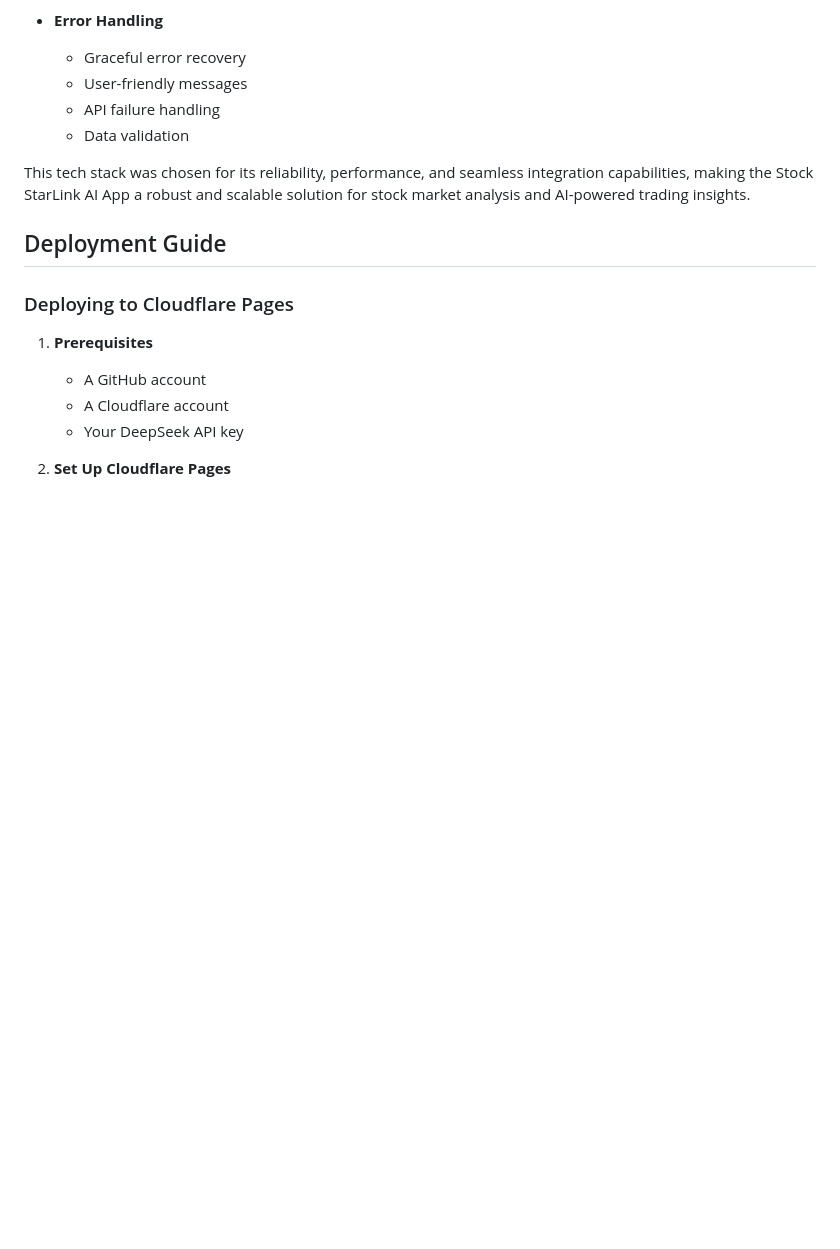
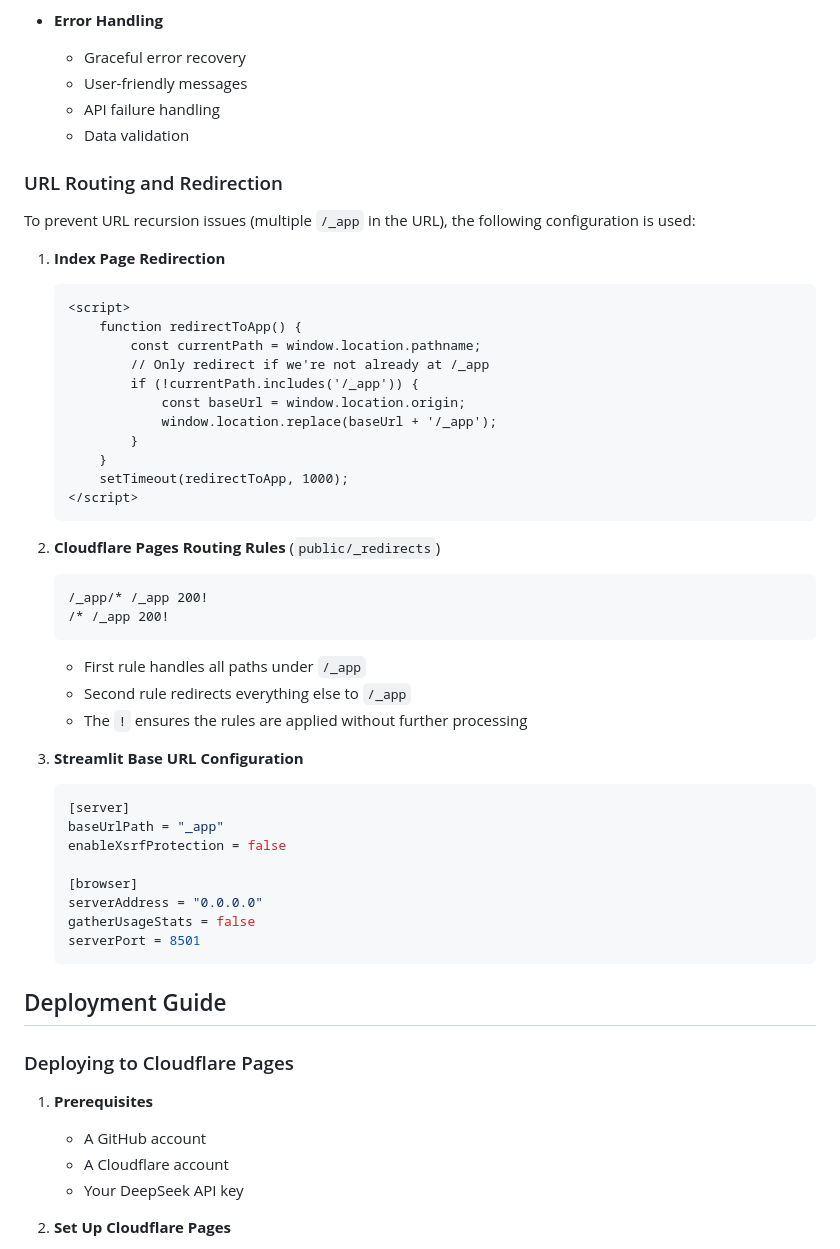
Before and after one commit to lalitnayyar/Stock-StockTradingAppwithAIAssistant, a Markdown page: README.md, the part around one of its changes. Drawn GitHub-style; blank space fills up the shorter version.

Commit message:
Updated README with URL routing and troubleshooting sections

````diff
--- a/README.md
+++ b/README.md
@@ -162,7 +162,45 @@ A modern, interactive stock trading application built with Streamlit that provid
   - API failure handling
   - Data validation
 
-This tech stack was chosen for its reliability, performance, and seamless integration capabilities, making the Stock StarLink AI App a robust and scalable solution for stock market analysis and AI-powered trading insights.
+### URL Routing and Redirection
+
+To prevent URL recursion issues (multiple `/_app` in the URL), the following configuration is used:
+
+1. **Index Page Redirection**
+   ```html
+   <script>
+       function redirectToApp() {
+           const currentPath = window.location.pathname;
+           // Only redirect if we're not already at /_app
+           if (!currentPath.includes('/_app')) {
+               const baseUrl = window.location.origin;
+               window.location.replace(baseUrl + '/_app');
+           }
+       }
+       setTimeout(redirectToApp, 1000);
+   </script>
+   ```
+
+2. **Cloudflare Pages Routing Rules** (`public/_redirects`)
+   ```
+   /_app/* /_app 200!
+   /* /_app 200!
+   ```
+   - First rule handles all paths under `/_app`
+   - Second rule redirects everything else to `/_app`
+   - The `!` ensures the rules are applied without further processing
+
+3. **Streamlit Base URL Configuration**
+   ```toml
+   [server]
+   baseUrlPath = "_app"
+   enableXsrfProtection = false
+
+   [browser]
+   serverAddress = "0.0.0.0"
+   gatherUsageStats = false
+   serverPort = 8501
+   ```
 
 ## Deployment Guide
 
````
Also changed, not shown: other parts of README.md (+20 -0 lines).
